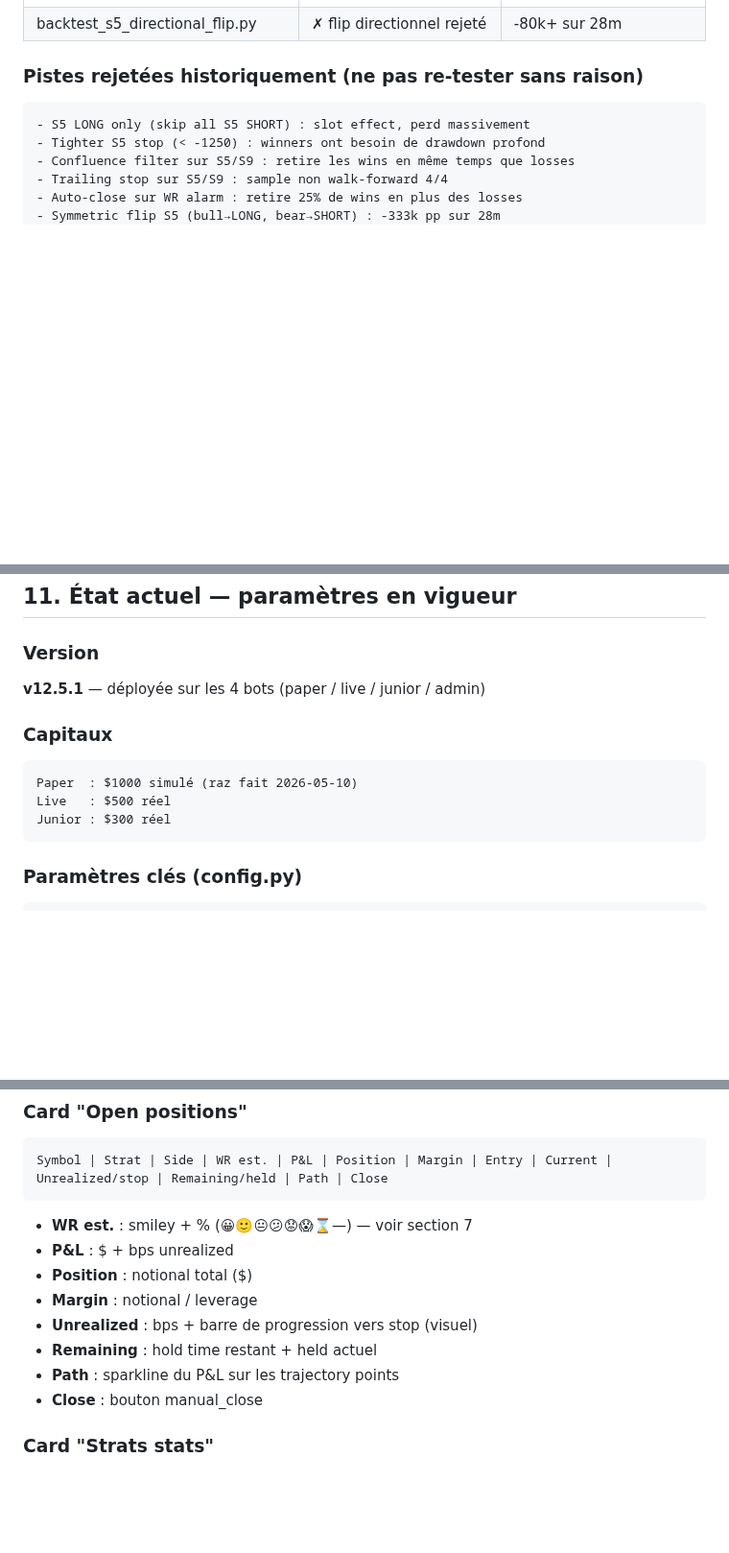
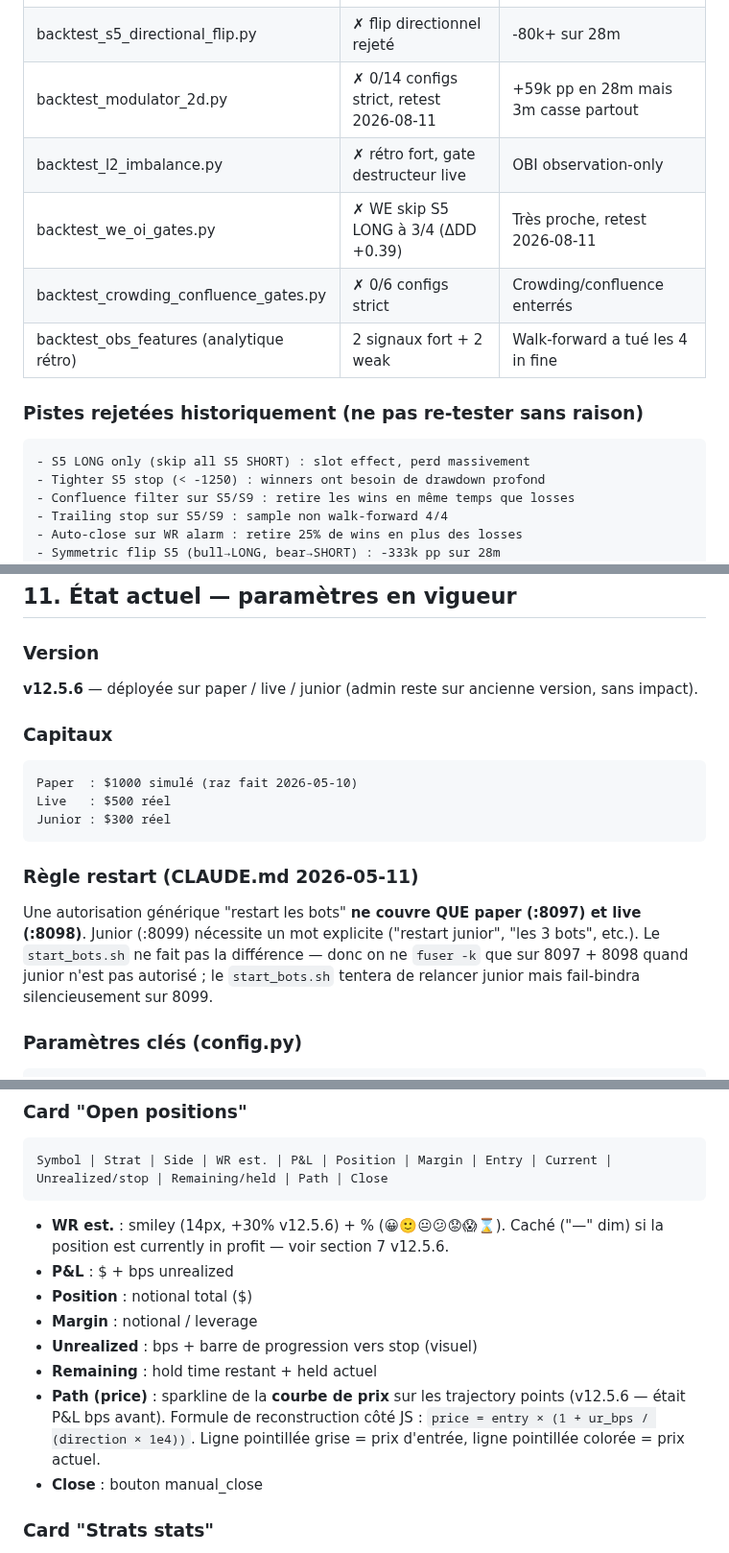
Before and after one commit to albedo83/crypto, a Markdown page: docs/synthese.md, 3 parts joined by grey strips. Shown at 96% size. GitHub-like rendering; blank space fills up the shorter version.

````diff
--- a/docs/synthese.md
+++ b/docs/synthese.md
@@ -772,6 +769,11 @@ v12.5.1       : Fix /api/state crash (Position missing pnl_usdt)
 | backtest_partial_fills.py | ✓ S5×1.30 | Validé |
 | backtest_wr_autoclose.py | ✗ auto-close WR rejeté / ✓ DT -800→-500 | v12.5.0 bonus |
 | backtest_s5_directional_flip.py | ✗ flip directionnel rejeté | -80k+ sur 28m |
+| backtest_modulator_2d.py | ✗ 0/14 configs strict, retest 2026-08-11 | +59k pp en 28m mais 3m casse partout |
+| backtest_l2_imbalance.py | ✗ rétro fort, gate destructeur live | OBI observation-only |
+| backtest_we_oi_gates.py | ✗ WE skip S5 LONG à 3/4 (ΔDD +0.39) | Très proche, retest 2026-08-11 |
+| backtest_crowding_confluence_gates.py | ✗ 0/6 configs strict | Crowding/confluence enterrés |
+| backtest_obs_features (analytique rétro) | 2 signaux fort + 2 weak | Walk-forward a tué les 4 in fine |
 
 ### Pistes rejetées historiquement (ne pas re-tester sans raison)
 
@@ -840,7 +842,7 @@ Le strict 4/4 + sliding walk-forward OOS sont les défenses. Mais ils sont **con
 
 ### Version
 
-**v12.5.1** — déployée sur les 4 bots (paper / live / junior / admin)
+**v12.5.6** — déployée sur paper / live / junior (admin reste sur ancienne version, sans impact).
 
 ### Capitaux
 
@@ -849,6 +851,10 @@ Paper  : $1000 simulé (raz fait 2026-05-10)
 Live   : $500 réel
 Junior : $300 réel
 ```
+
+### Règle restart (CLAUDE.md 2026-05-11)
+
+Une autorisation générique "restart les bots" **ne couvre QUE paper (:8097) et live (:8098)**. Junior (:8099) nécessite un mot explicite ("restart junior", "les 3 bots", etc.). Le `start_bots.sh` ne fait pas la différence — donc on ne `fuser -k` que sur 8097 + 8098 quand junior n'est pas autorisé ; le `start_bots.sh` tentera de relancer junior mais fail-bindra silencieusement sur 8099.
 
 ### Paramètres clés (config.py)
 
@@ -952,13 +958,13 @@ Equity (HL)  $XXX  +$XX (+X%) on $cap         Total P&L  +$XX
 Symbol | Strat | Side | WR est. | P&L | Position | Margin | Entry | Current | Unrealized/stop | Remaining/held | Path | Close
 ```
 
-- **WR est.** : smiley + % (😀🙂😐😕😟😱⌛—) — voir section 7
+- **WR est.** : smiley (14px, +30% v12.5.6) + % (😀🙂😐😕😟😱⌛). Caché ("—" dim) si la position est currently in profit — voir section 7 v12.5.6.
 - **P&L** : $ + bps unrealized
 - **Position** : notional total ($)
 - **Margin** : notional / leverage
 - **Unrealized** : bps + barre de progression vers stop (visuel)
 - **Remaining** : hold time restant + held actuel
-- **Path** : sparkline du P&L sur les trajectory points
+- **Path (price)** : sparkline de la **courbe de prix** sur les trajectory points (v12.5.6 — était P&L bps avant). Formule de reconstruction côté JS : `price = entry × (1 + ur_bps / (direction × 1e4))`. Ligne pointillée grise = prix d'entrée, ligne pointillée colorée = prix actuel.
 - **Close** : bouton manual_close
 
 ### Card "Strats stats"
````
Also changed, not shown: other parts of docs/synthese.md (+24 -27 lines).
